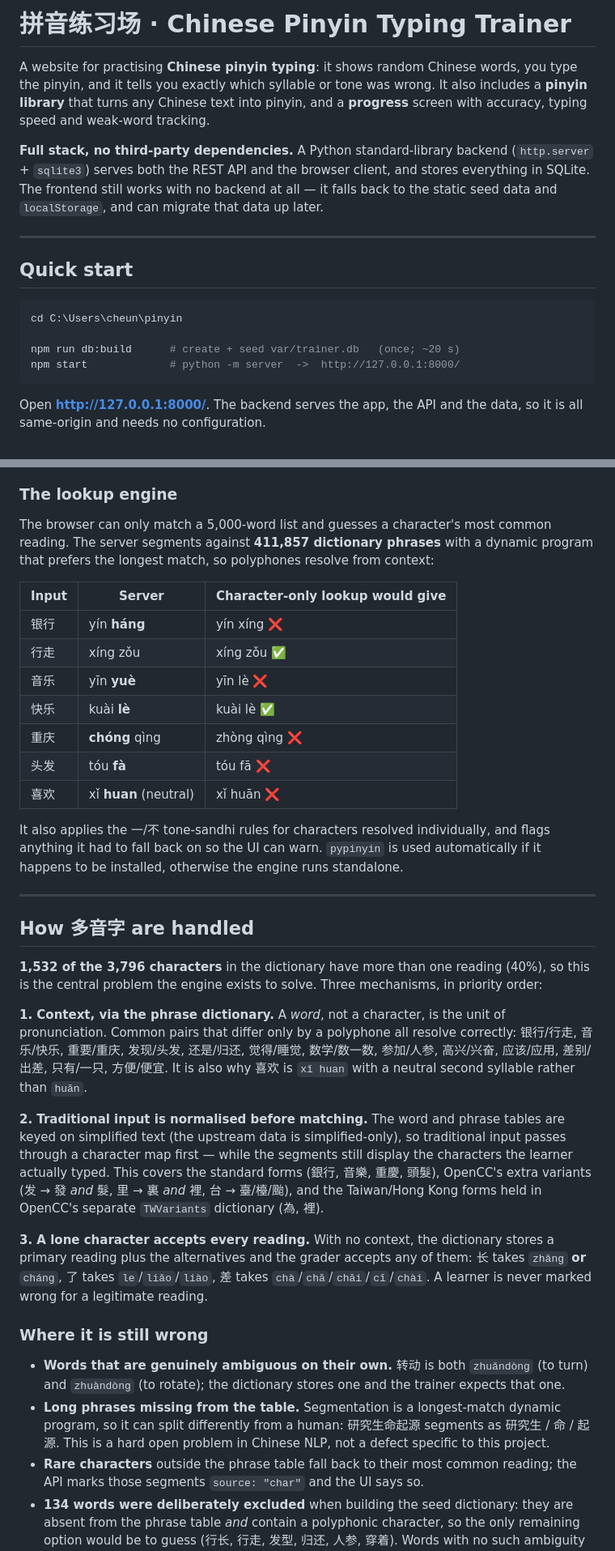
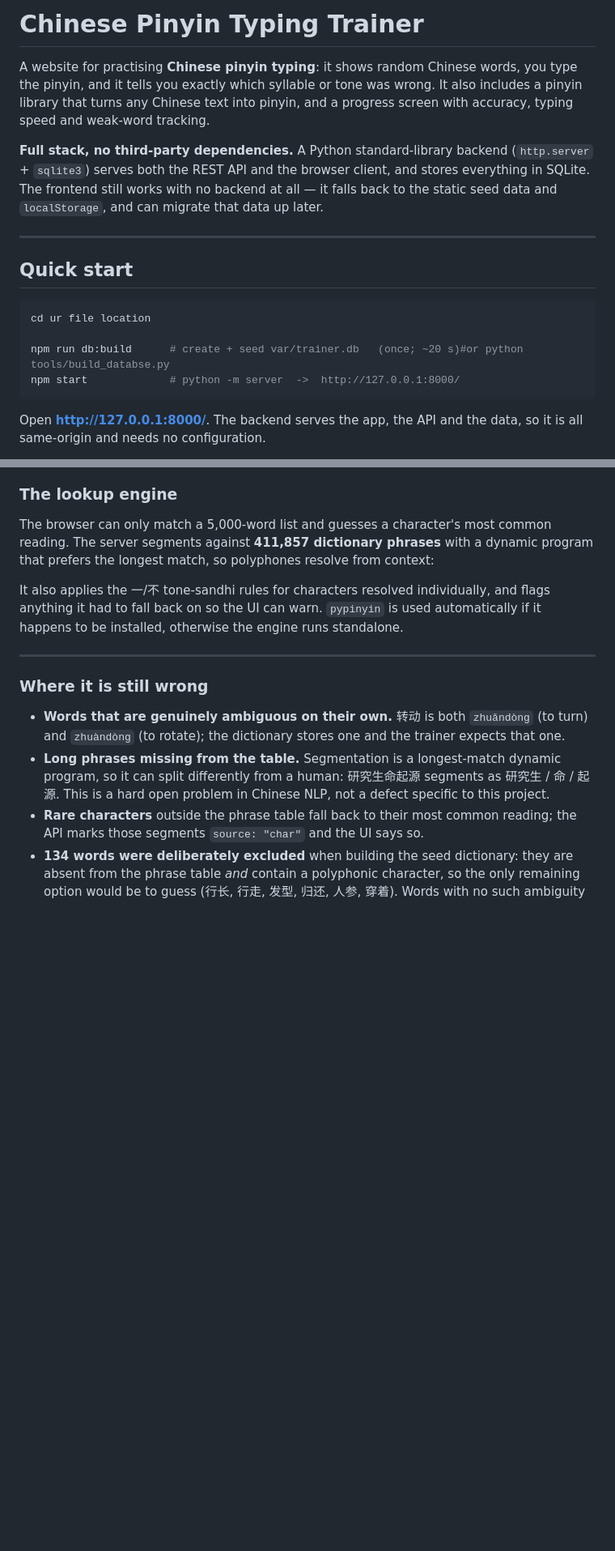
Before and after one commit to vvbbccd/Pinyin-trainer, a Markdown page: README.md, 2 parts joined by grey strips. Shown at 81% size. Rendered like a GitHub page; blank space fills up the shorter version.

````diff
--- a/README.md
+++ b/README.md
@@ -1,8 +1,8 @@
-# 拼音练习场 · Chinese Pinyin Typing Trainer
+# Chinese Pinyin Typing Trainer
 
 A website for practising **Chinese pinyin typing**: it shows random Chinese words, you type
 the pinyin, and it tells you exactly which syllable or tone was wrong. It also includes a
-**pinyin library** that turns any Chinese text into pinyin, and a **progress** screen with
+pinyin library that turns any Chinese text into pinyin, and a progress screen with
 accuracy, typing speed and weak-word tracking.
 
 **Full stack, no third-party dependencies.** A Python standard-library backend
@@ -15,9 +15,9 @@ the static seed data and `localStorage`, and can migrate that data up later.
 ## Quick start
 
 ```powershell
-cd C:\Users\cheun\pinyin
+cd ur file location
 
-npm run db:build      # create + seed var/trainer.db   (once; ~20 s)
+npm run db:build      # create + seed var/trainer.db   (once; ~20 s)#or python tools/build_databse.py
 npm start             # python -m server  ->  http://127.0.0.1:8000/
 ```
 
@@ -70,46 +70,11 @@ The browser can only match a 5,000-word list and guesses a character's most comm
 reading. The server segments against **411,857 dictionary phrases** with a dynamic
 program that prefers the longest match, so polyphones resolve from context:
 
-| Input | Server | Character-only lookup would give |
-|---|---|---|
-| 银行 | yín **háng** | yín xíng ❌ |
-| 行走 | xíng zǒu | xíng zǒu ✅ |
-| 音乐 | yīn **yuè** | yīn lè ❌ |
-| 快乐 | kuài **lè** | kuài lè ✅ |
-| 重庆 | **chóng** qìng | zhòng qìng ❌ |
-| 头发 | tóu **fà** | tóu fā ❌ |
-| 喜欢 | xǐ **huan** (neutral) | xǐ huān ❌ |
-
 It also applies the 一/不 tone-sandhi rules for characters resolved individually, and
 flags anything it had to fall back on so the UI can warn. `pypinyin` is used
 automatically if it happens to be installed, otherwise the engine runs standalone.
 
 ---
-
-## How 多音字 are handled
-
-**1,532 of the 3,796 characters** in the dictionary have more than one reading (40%),
-so this is the central problem the engine exists to solve. Three mechanisms, in
-priority order:
-
-**1. Context, via the phrase dictionary.** A *word*, not a character, is the unit of
-pronunciation. Common pairs that differ only by a polyphone all resolve correctly:
-银行/行走, 音乐/快乐, 重要/重庆, 发现/头发, 还是/归还, 觉得/睡觉, 数学/数一数,
-参加/人参, 高兴/兴奋, 应该/应用, 差别/出差, 只有/一只, 方便/便宜. It is also why
-喜欢 is `xǐ huan` with a neutral second syllable rather than `huān`.
-
-**2. Traditional input is normalised before matching.** The word and phrase tables are
-keyed on simplified text (the upstream data is simplified-only), so traditional input
-passes through a character map first — while the segments still display the characters
-the learner actually typed. This covers the standard forms (銀行, 音樂, 重慶, 頭髮),
-OpenCC's extra variants (发 → 發 *and* 髮, 里 → 裏 *and* 裡, 台 → 臺/檯/颱), and the
-Taiwan/Hong Kong forms held in OpenCC's separate `TWVariants` dictionary (為, 裡).
-
-**3. A lone character accepts every reading.** With no context, the dictionary stores a
-primary reading plus the alternatives and the grader accepts any of them: 长 takes
-`zhǎng` **or** `cháng`, 了 takes `le`/`liǎo`/`liào`, 差 takes
-`chà`/`chā`/`chāi`/`cī`/`chài`. A learner is never marked wrong for a legitimate
-reading.
 
 ### Where it is still wrong
 
````
Also changed, not shown: other parts of README.md (+2 -2 lines).
